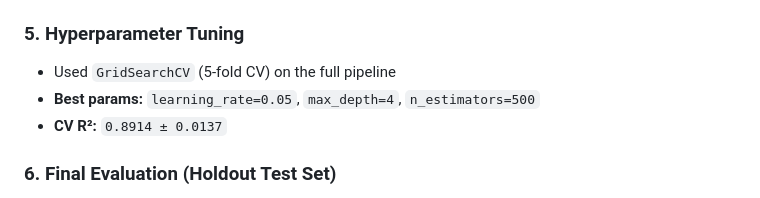
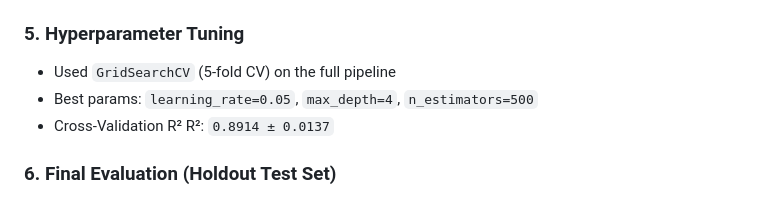
Before and after one commit to emmanuelonah936-lang/ames-housing-price-predictor, a Markdown page: README.md, the part around the change. Drawn GitHub-style.

```diff
--- a/README.md
+++ b/README.md
@@ -66,8 +66,8 @@ This project builds a regression model that estimates a home's sale price based
 ### 5. Hyperparameter Tuning
 
 - Used `GridSearchCV` (5-fold CV) on the full pipeline
-- **Best params:** `learning_rate=0.05`, `max_depth=4`, `n_estimators=500`
-- **CV R²:** `0.8914 ± 0.0137`
+- Best params: `learning_rate=0.05`, `max_depth=4`, `n_estimators=500`
+- Cross-Validation R² R²: `0.8914 ± 0.0137`
 
 ### 6. Final Evaluation (Holdout Test Set)
 
```
